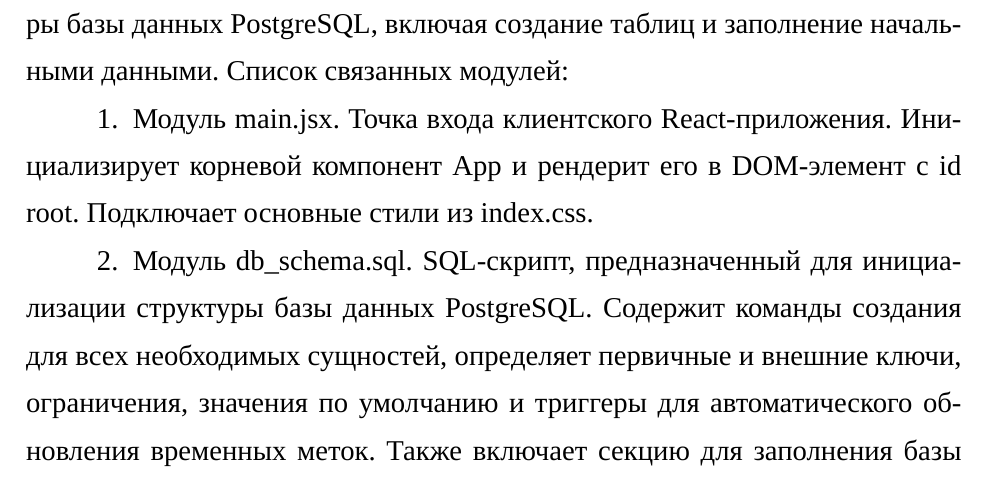
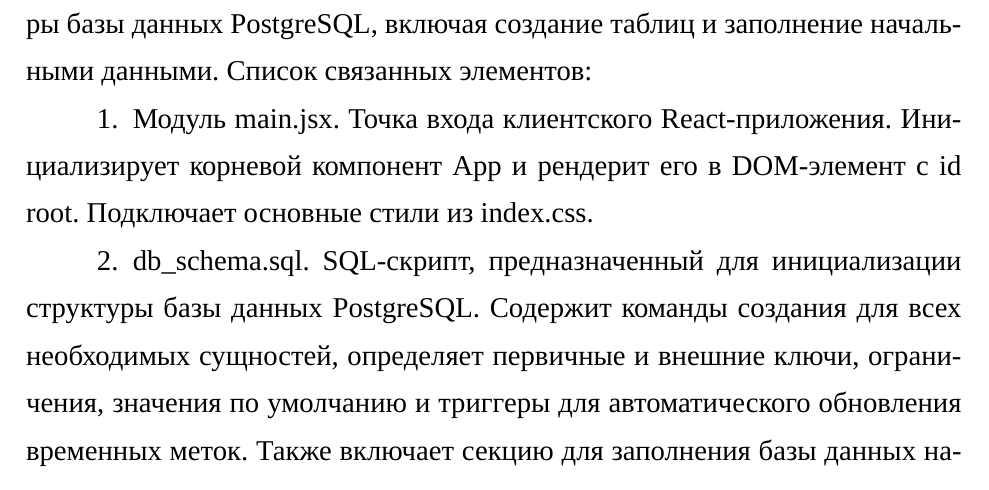
Before and after one commit to someoneCalm/LaTeX-Doc, a LaTeX document (main.tex, which reads ТехПроект.tex): part of page 38 of 52, cut so that both start at the same text. Compiled offline with XeLaTeX; a missing font is replaced by an installed copy or a similar font.

Commit message:
Add files via upload

```diff
--- a/ТехПроект.tex
+++ b/ТехПроект.tex
@@ -98,10 +99,10 @@ PostgreSQL — это объектно-реляционная система у
 \end{enumerate}
 
 \subsubsection{Точка входа и конфигурация БД}
-Этот раздел описывает основные файлы, отвечающие за запуск клиентского приложения, а также скрипт для инициализации и настройки структуры базы данных PostgreSQL, включая создание таблиц и заполнение начальными данными. Список связанных модулей:
+Этот раздел описывает основные файлы, отвечающие за запуск клиентского приложения, а также скрипт для инициализации и настройки структуры базы данных PostgreSQL, включая создание таблиц и заполнение начальными данными. Список связанных элементов:
 \begin{enumerate}
 	\item Модуль main.jsx. Точка входа клиентского React-приложения. Инициализирует корневой компонент App и рендерит его в DOM-элемент с id root. Подключает основные стили из index.css.
-	\item Модуль db\_schema.sql. SQL-скрипт, предназначенный для инициализации структуры базы данных PostgreSQL. Содержит команды создания для всех необходимых сущностей, определяет первичные и внешние ключи, ограничения, значения по умолчанию и триггеры для автоматического обновления временных меток. Также включает секцию для заполнения базы данных начальными тестовыми данными для демонстрации и тестирования функционала.
+	\item db\_schema.sql. SQL-скрипт, предназначенный для инициализации структуры базы данных PostgreSQL. Содержит команды создания для всех необходимых сущностей, определяет первичные и внешние ключи, ограничения, значения по умолчанию и триггеры для автоматического обновления временных меток. Также включает секцию для заполнения базы данных начальными тестовыми данными для демонстрации и тестирования функционала.
 \end{enumerate}
 
 \subsection{Структура базы данных}
```
Also changed, not shown: main.pdf, ТехПроект.tex (3 more changed lines), 2 other files.
